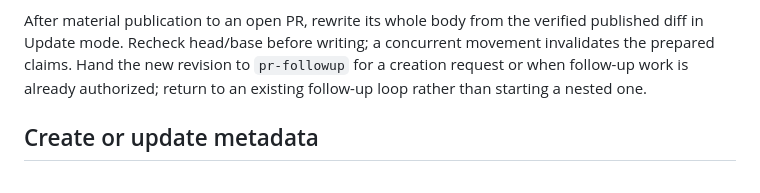
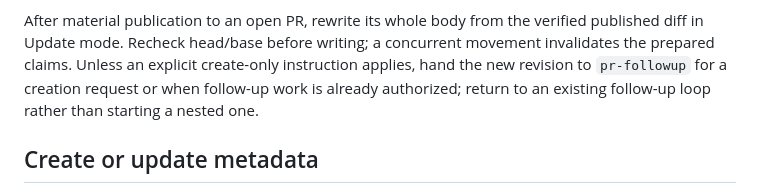
Before and after one commit to LuisUrrutia/skills, a Markdown page: pr/references/publication.md, the part around the change. GitHub-like rendering.

Commit message:
fix(pr): preserve create-only publication scope

```diff
--- a/pr/references/publication.md
+++ b/pr/references/publication.md
@@ -45,9 +45,10 @@ retry with plain force. A standing authorization for this operation remains vali
 
 After material publication to an open PR, rewrite its whole body from the verified
 published diff in Update mode. Recheck head/base before writing; a concurrent
-movement invalidates the prepared claims. Hand the new revision to `pr-followup`
-for a creation request or when follow-up work is already authorized; return to an
-existing follow-up loop rather than starting a nested one.
+movement invalidates the prepared claims. Unless an explicit create-only instruction
+applies, hand the new revision to `pr-followup` for a creation request or when
+follow-up work is already authorized; return to an existing follow-up loop rather
+than starting a nested one.
 
 ## Create or update metadata
 
```
